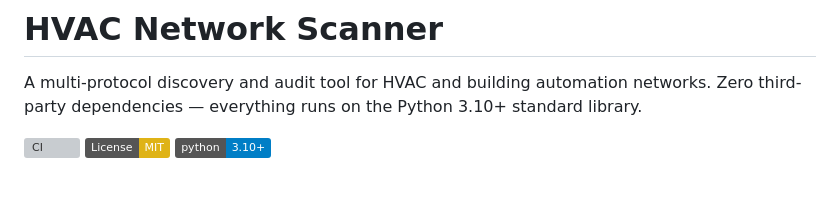
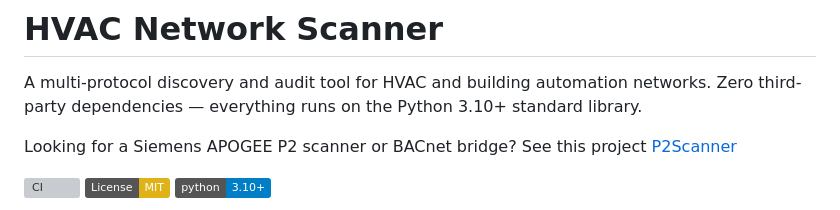
Before and after one commit to jamesccupps/HVAC-Network-Scanner, a Markdown page: README.md, the part around the change. Rendered like a GitHub page; badges without logos; blank space fills up the shorter version; grey boxes are pictures that could not be loaded.

```diff
--- a/README.md
+++ b/README.md
@@ -1,6 +1,8 @@
 # HVAC Network Scanner
 
 A multi-protocol discovery and audit tool for HVAC and building automation networks. Zero third-party dependencies — everything runs on the Python 3.10+ standard library.
+
+Looking for a Siemens APOGEE P2 scanner or BACnet bridge? See this project [P2Scanner](https://github.com/jamesccupps/P2Scanner)
 
 [![CI](https://github.com/jamesccupps/HVAC-Network-Scanner/actions/workflows/ci.yml/badge.svg)](https://github.com/jamesccupps/HVAC-Network-Scanner/actions/workflows/ci.yml)
 [![License: MIT](https://img.shields.io/badge/License-MIT-yellow.svg)](LICENSE)
```
